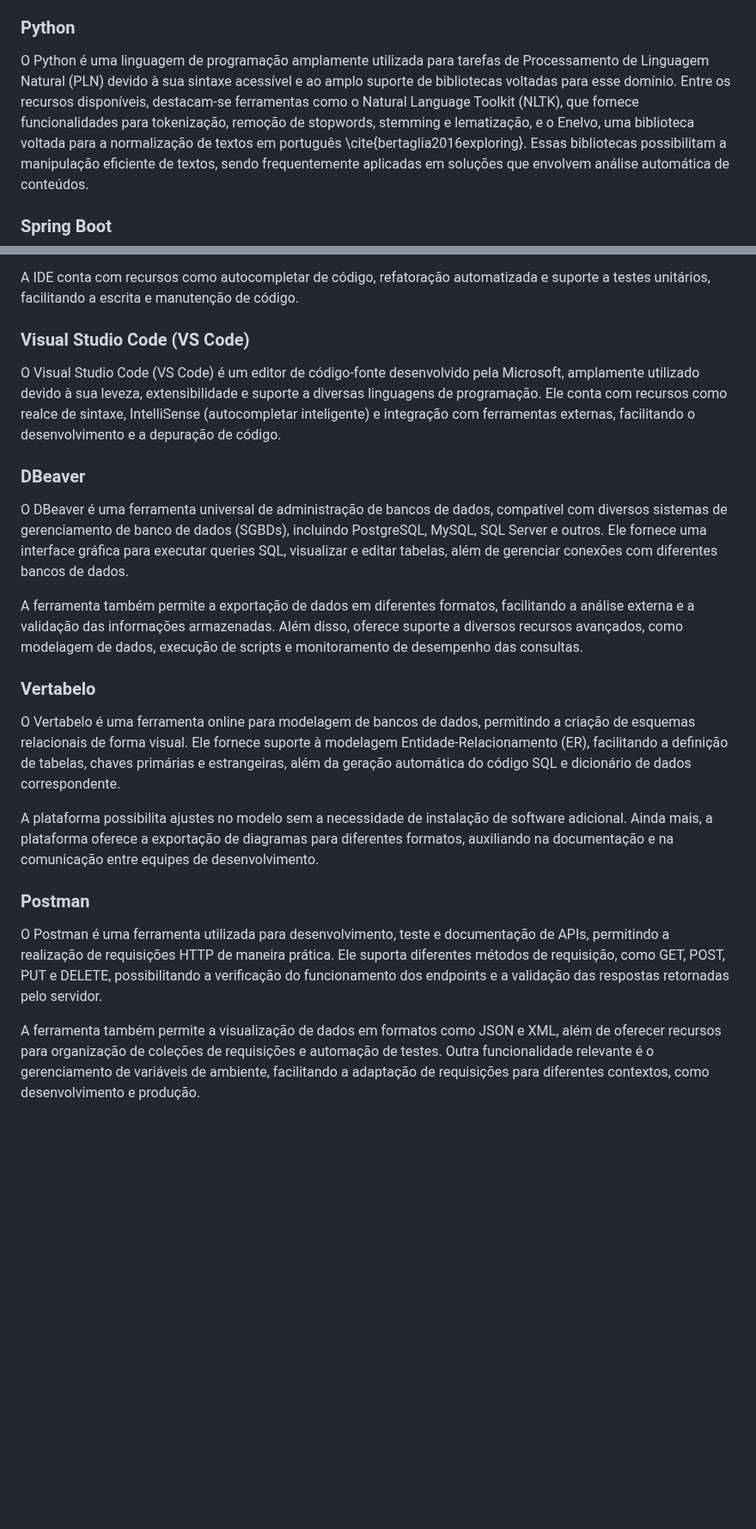
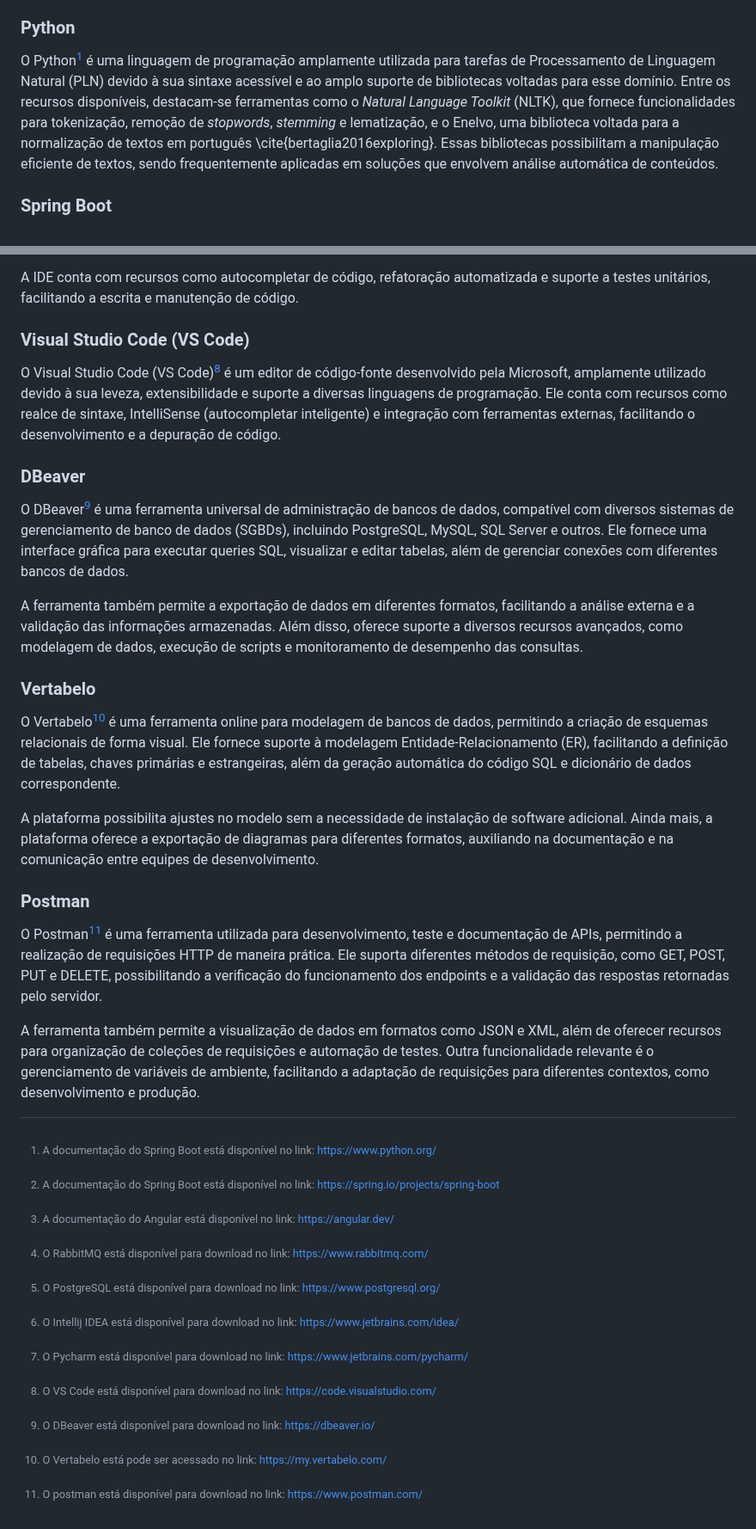
Before and after one commit to Apolos7/sentilytics-tcc, a Markdown page: article/sentilytics/tecnologias-ferramentas.md, 2 parts joined by grey strips. Shown at 86% size. Drawn GitHub-style; blank space fills up the shorter version.

```diff
--- a/article/sentilytics/tecnologias-ferramentas.md
+++ b/article/sentilytics/tecnologias-ferramentas.md
@@ -4,5 +4,5 @@ O desenvolvimento da aplicação de análise de sentimentos envolveu o uso de di
 
 ### Python
 
-O Python é uma linguagem de programação amplamente utilizada para tarefas de Processamento de Linguagem Natural (PLN) devido à sua sintaxe acessível e ao amplo suporte de bibliotecas voltadas para esse domínio. Entre os recursos disponíveis, destacam-se ferramentas como o Natural Language Toolkit (NLTK), que fornece funcionalidades para tokenização, remoção de stopwords, stemming e lematização, e o Enelvo, uma biblioteca voltada para a normalização de textos em português \cite{bertaglia2016exploring}. Essas bibliotecas possibilitam a manipulação eficiente de textos, sendo frequentemente aplicadas em soluções que envolvem análise automática de conteúdos.
+O Python[^python] é uma linguagem de programação amplamente utilizada para tarefas de Processamento de Linguagem Natural (PLN) devido à sua sintaxe acessível e ao amplo suporte de bibliotecas voltadas para esse domínio. Entre os recursos disponíveis, destacam-se ferramentas como o *Natural Language Toolkit* (NLTK), que fornece funcionalidades para tokenização, remoção de *stopwords*, *stemming* e lematização, e o Enelvo, uma biblioteca voltada para a normalização de textos em português \cite{bertaglia2016exploring}. Essas bibliotecas possibilitam a manipulação eficiente de textos, sendo frequentemente aplicadas em soluções que envolvem análise automática de conteúdos.
 
@@ -46,25 +56,34 @@ O PyCharm é um ambiente de desenvolvimento integrado (IDE) voltado para aplica
 
 A IDE conta com recursos como autocompletar de código, refatoração automatizada e suporte a testes unitários, facilitando a escrita e manutenção de código.
 
-<!-- Além disso, sua compatibilidade com bibliotecas voltadas para machine learning, análise de dados e processamento de linguagem natural (PLN) torna-o adequado para projetos que envolvem manipulação e análise de textos. -->
+[^pycharm]: O Pycharm está disponível para download no link: <https://www.jetbrains.com/pycharm/>
+
 ### Visual Studio Code (VS Code)
 
-O Visual Studio Code (VS Code) é um editor de código-fonte desenvolvido pela Microsoft, amplamente utilizado devido à sua leveza, extensibilidade e suporte a diversas linguagens de programação. Ele conta com recursos como realce de sintaxe, IntelliSense (autocompletar inteligente) e integração com ferramentas externas, facilitando o desenvolvimento e a depuração de código.
+O Visual Studio Code (VS Code)[^vscode] é um editor de código-fonte desenvolvido pela Microsoft, amplamente utilizado devido à sua leveza, extensibilidade e suporte a diversas linguagens de programação. Ele conta com recursos como realce de sintaxe, IntelliSense (autocompletar inteligente) e integração com ferramentas externas, facilitando o desenvolvimento e a depuração de código.
+
+[^vscode]: O VS Code está disponível para download no link: <https://code.visualstudio.com/>
 
 ### DBeaver
 
-O DBeaver é uma ferramenta universal de administração de bancos de dados, compatível com diversos sistemas de gerenciamento de banco de dados (SGBDs), incluindo PostgreSQL, MySQL, SQL Server e outros. Ele fornece uma interface gráfica para executar queries SQL, visualizar e editar tabelas, além de gerenciar conexões com diferentes bancos de dados.
+O DBeaver[^dbeaver] é uma ferramenta universal de administração de bancos de dados, compatível com diversos sistemas de gerenciamento de banco de dados (SGBDs), incluindo PostgreSQL, MySQL, SQL Server e outros. Ele fornece uma interface gráfica para executar queries SQL, visualizar e editar tabelas, além de gerenciar conexões com diferentes bancos de dados.
 
 A ferramenta também permite a exportação de dados em diferentes formatos, facilitando a análise externa e a validação das informações armazenadas. Além disso, oferece suporte a diversos recursos avançados, como modelagem de dados, execução de scripts e monitoramento de desempenho das consultas.
 
+[^dbeaver]: O DBeaver está disponível para download no link: <https://dbeaver.io/>
+
 ### Vertabelo
 
-O Vertabelo é uma ferramenta online para modelagem de bancos de dados, permitindo a criação de esquemas relacionais de forma visual. Ele fornece suporte à modelagem Entidade-Relacionamento (ER), facilitando a definição de tabelas, chaves primárias e estrangeiras, além da geração automática do código SQL e dicionário de dados correspondente.
+O Vertabelo[^vertabelo] é uma ferramenta online para modelagem de bancos de dados, permitindo a criação de esquemas relacionais de forma visual. Ele fornece suporte à modelagem Entidade-Relacionamento (ER), facilitando a definição de tabelas, chaves primárias e estrangeiras, além da geração automática do código SQL e dicionário de dados correspondente.
 
 A plataforma possibilita ajustes no modelo sem a necessidade de instalação de software adicional. Ainda mais, a plataforma oferece a exportação de diagramas para diferentes formatos, auxiliando na documentação e na comunicação entre equipes de desenvolvimento.
 
+[^vertabelo]: O Vertabelo está pode ser acessado no link: <https://my.vertabelo.com/>
+
 ### Postman
 
-O Postman é uma ferramenta utilizada para desenvolvimento, teste e documentação de APIs, permitindo a realização de requisições HTTP de maneira prática. Ele suporta diferentes métodos de requisição, como GET, POST, PUT e DELETE, possibilitando a verificação do funcionamento dos endpoints e a validação das respostas retornadas pelo servidor.
+O Postman[^postman] é uma ferramenta utilizada para desenvolvimento, teste e documentação de APIs, permitindo a realização de requisições HTTP de maneira prática. Ele suporta diferentes métodos de requisição, como GET, POST, PUT e DELETE, possibilitando a verificação do funcionamento dos endpoints e a validação das respostas retornadas pelo servidor.
 
 A ferramenta também permite a visualização de dados em formatos como JSON e XML, além de oferecer recursos para organização de coleções de requisições e automação de testes. Outra funcionalidade relevante é o gerenciamento de variáveis de ambiente, facilitando a adaptação de requisições para diferentes contextos, como desenvolvimento e produção.
+
+[^postman]: O postman está disponível para download no link: <https://www.postman.com/>
```
Also changed, not shown: other parts of article/sentilytics/tecnologias-ferramentas.md (+18 -8 lines).
